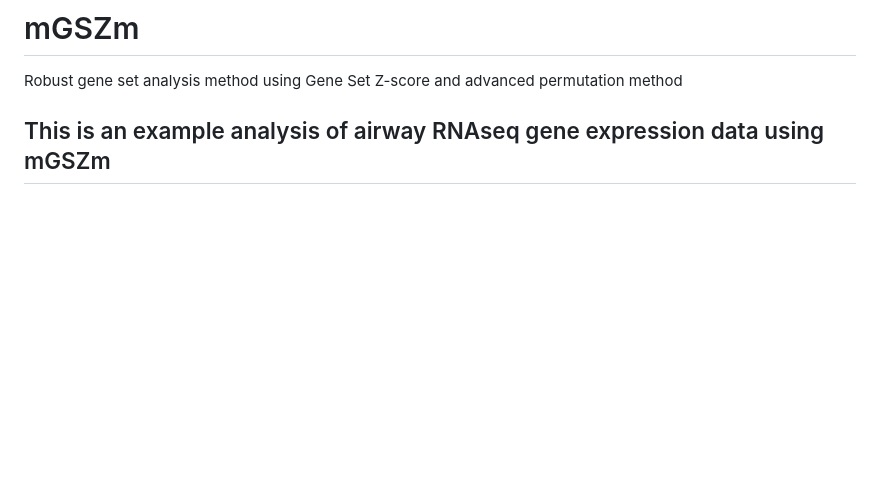
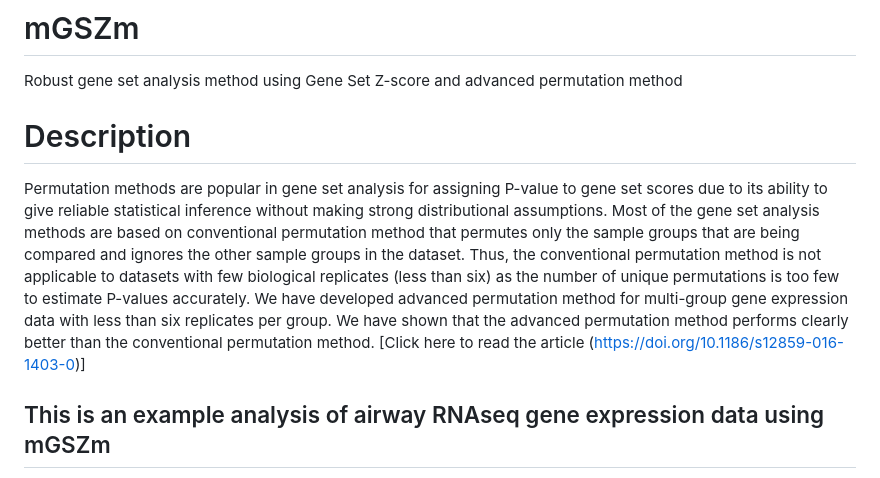
Before and after one commit to pmishra912/GSZ, a Markdown page: README.md, the part around the change. GitHub-like rendering; blank space fills up the shorter version.

```diff
--- a/README.md
+++ b/README.md
@@ -1,6 +1,8 @@
 # mGSZm
 Robust gene set analysis method using Gene Set Z-score and advanced permutation method
 
+# Description
+Permutation methods are popular in gene set analysis for assigning P-value to gene set scores due to its ability to give reliable statistical inference without making strong distributional assumptions. Most of the gene set analysis methods are based on conventional permutation method that permutes only the sample groups that are being compared and ignores the other sample groups in the dataset. Thus, the conventional permutation method is not applicable to datasets with few biological replicates (less than six) as the number of unique permutations is too few to estimate P-values accurately. We have developed advanced permutation method for multi-group gene expression data with less than six replicates per group. We have shown that the advanced permutation method performs clearly better than the conventional permutation method. [Click here to read the article (https://doi.org/10.1186/s12859-016-1403-0)]
 
 
 ## This is an example analysis of airway RNAseq gene expression data using mGSZm
```
